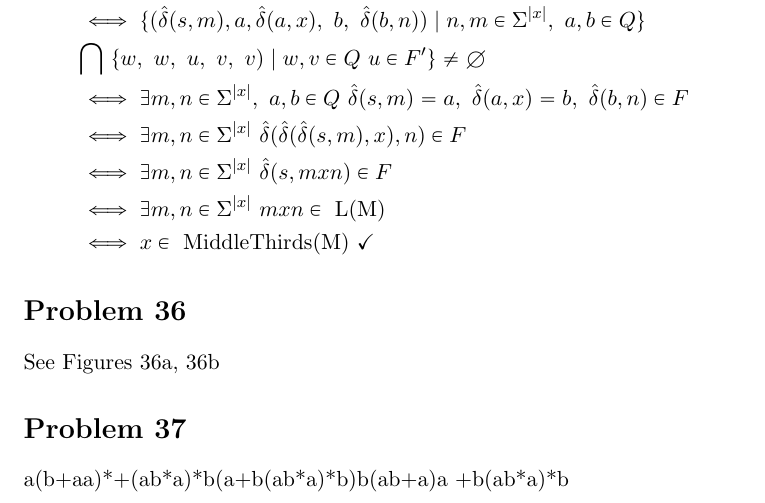
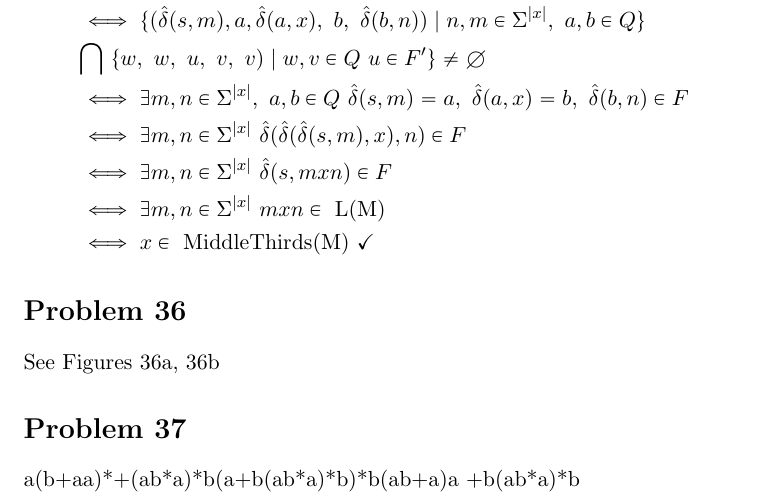
Before and after one commit to adamhammes/LaTeX, a LaTeX document (Com S 331/COMS_331_HW_05/COMS_331_HW_05.tex): part of page 3 of 4, cut so that both start at the same text. Compiled offline with pdfLaTeX.

Commit message:
Self-looping section needs to have a Kleen star

```diff
--- a/Com S 331/COMS_331_HW_05/COMS_331_HW_05.tex
+++ b/Com S 331/COMS_331_HW_05/COMS_331_HW_05.tex
@@ -107,7 +107,7 @@ See Figures 36a, 36b
 
 \section*{Problem 37}
 
-a(b+aa)*+(ab*a)*b(a+b(ab*a)*b)b(ab+a)a +b(ab*a)*b
+a(b+aa)*+(ab*a)*b(a+b(ab*a)*b)*b(ab+a)a +b(ab*a)*b
 
 \section*{Problem 39}
 
```
